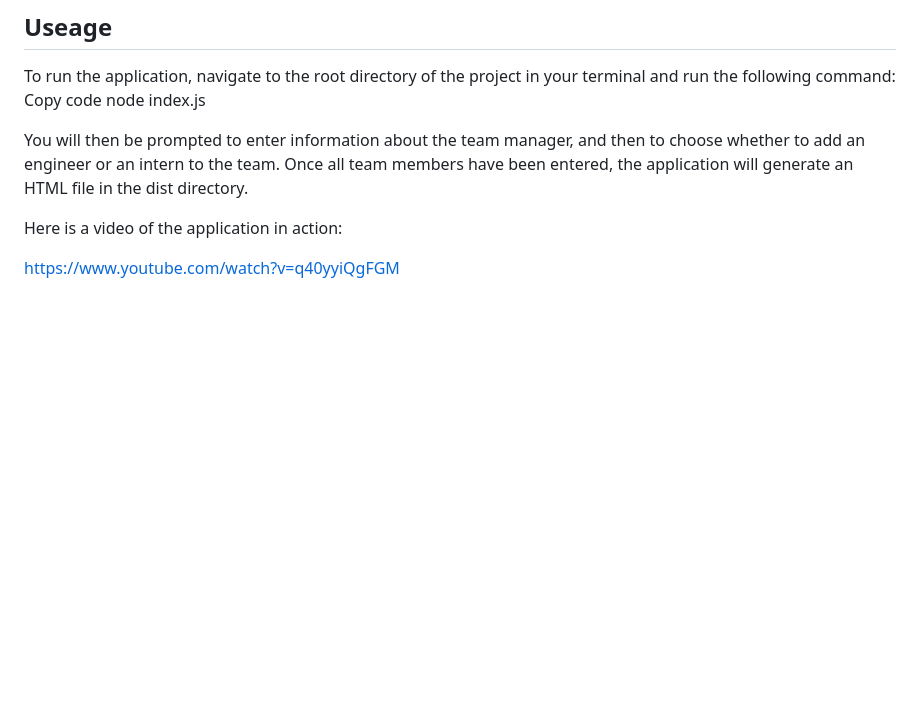
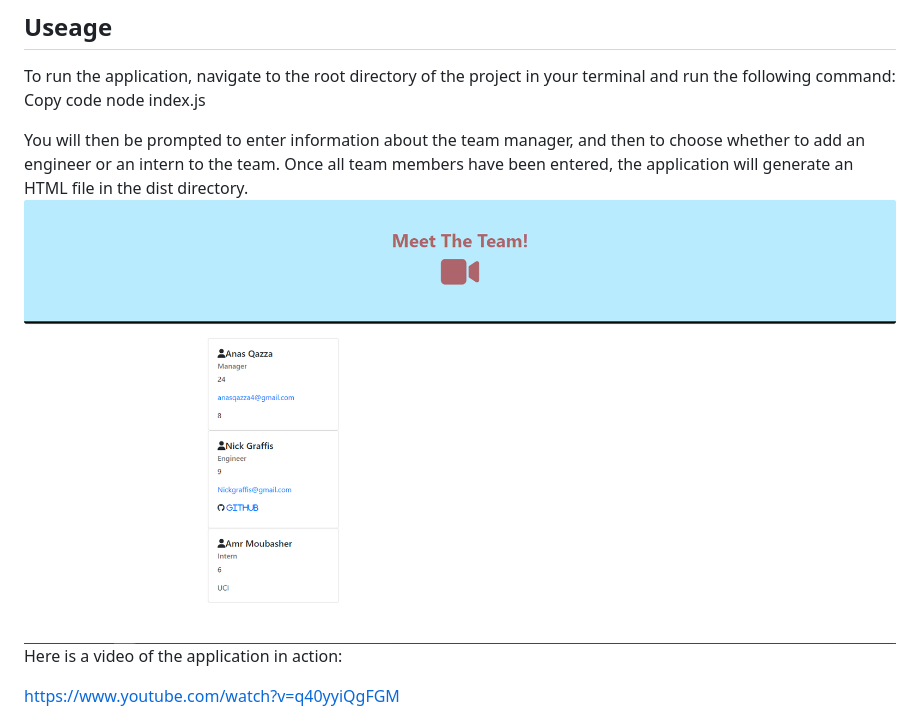
Before and after one commit to aqazza/AQ-TeamProfile-Generator, a Markdown page: README.md, the part around the change. GitHub-like rendering; pictures changed too: TeamProfileGenerator.png (added); blank space fills up the shorter version.

```diff
--- a/README.md
+++ b/README.md
@@ -25,7 +25,7 @@ Copy code
 node index.js
 
 You will then be prompted to enter information about the team manager, and then to choose whether to add an engineer or an intern to the team. Once all team members have been entered, the application will generate an HTML file in the dist directory.
-
+![Screenshot](./TeamProfileGenerator.png)
 Here is a video of the application in action:
 
 https://www.youtube.com/watch?v=q40yyiQgFGM
```
Also changed, not shown: 1 other file.
